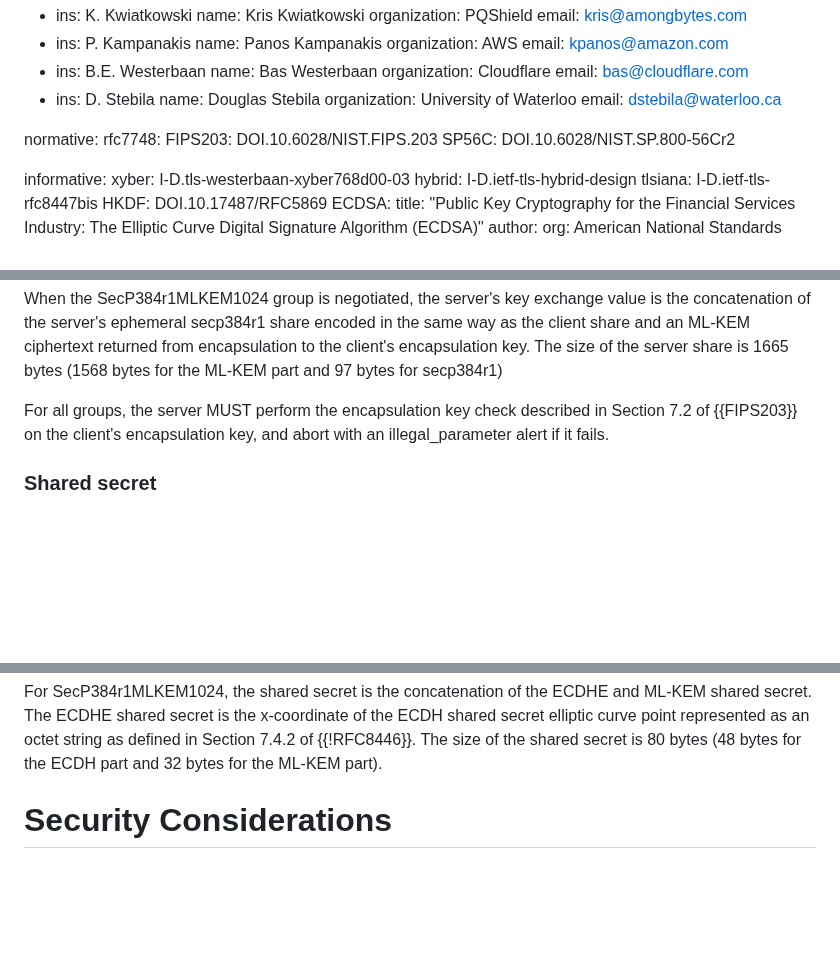
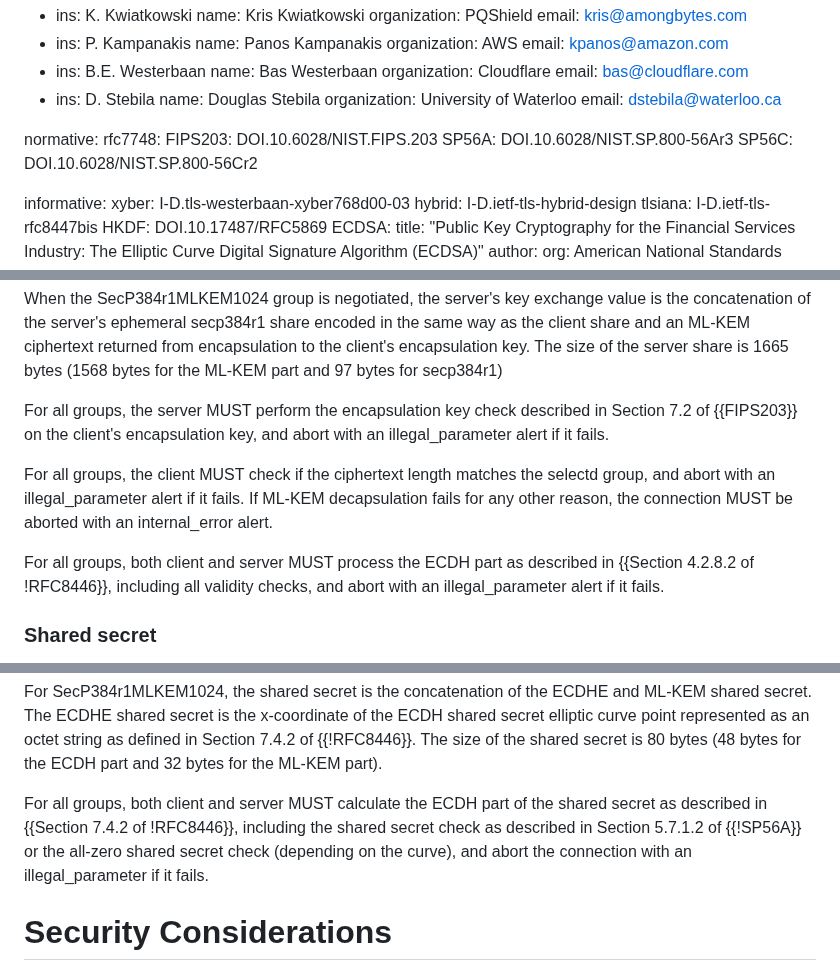
Before and after one commit to post-quantum-cryptography/draft-kwiatkowski-tls-ecdhe-mlkem, a Markdown page: draft-kwiatkowski-tls-ecdhe-mlkem.md, 3 parts joined by grey strips. GitHub-like rendering; blank space fills up the shorter version.

Commit message:
document that error checking still needs to be performed (#23)

```diff
--- a/draft-kwiatkowski-tls-ecdhe-mlkem.md
+++ b/draft-kwiatkowski-tls-ecdhe-mlkem.md
@@ -47,6 +47,7 @@ author:
 normative:
   rfc7748:
   FIPS203: DOI.10.6028/NIST.FIPS.203
+  SP56A: DOI.10.6028/NIST.SP.800-56Ar3
   SP56C: DOI.10.6028/NIST.SP.800-56Cr2
 
 informative:
@@ -153,6 +154,15 @@ For all groups, the server MUST perform the encapsulation key check
 described in Section 7.2 of {{FIPS203}} on the client's encapsulation
 key, and abort with an illegal_parameter alert if it fails.
 
+For all groups, the client MUST check if the ciphertext length matches
+the selectd group, and abort with an illegal_parameter alert if it fails.
+If ML-KEM decapsulation fails for any other reason, the connection MUST
+be aborted with an internal_error alert.
+
+For all groups, both client and server MUST process the ECDH part
+as described in {{Section 4.2.8.2 of !RFC8446}}, including all validity checks,
+and abort with an illegal_parameter alert if it fails.
+
 ### Shared secret
 
 For X25519MLKEM768, the shared secret is the concatenation of the ML-KEM
@@ -171,6 +181,12 @@ shared secret elliptic curve point represented as an octet string as
 defined in Section 7.4.2 of {{!RFC8446}}.
 The size of the shared secret is 80 bytes (48 bytes for the ECDH part and
 32 bytes for the ML-KEM part).
+
+For all groups, both client and server MUST calculate the ECDH part of the
+shared secret as described in {{Section 7.4.2 of !RFC8446}}, including
+the shared secret check as described in Section 5.7.1.2 of {{!SP56A}}
+or the all-zero shared secret check (depending on the curve), and abort the
+connection with an illegal_parameter if it fails.
 
 # Security Considerations
 
```
